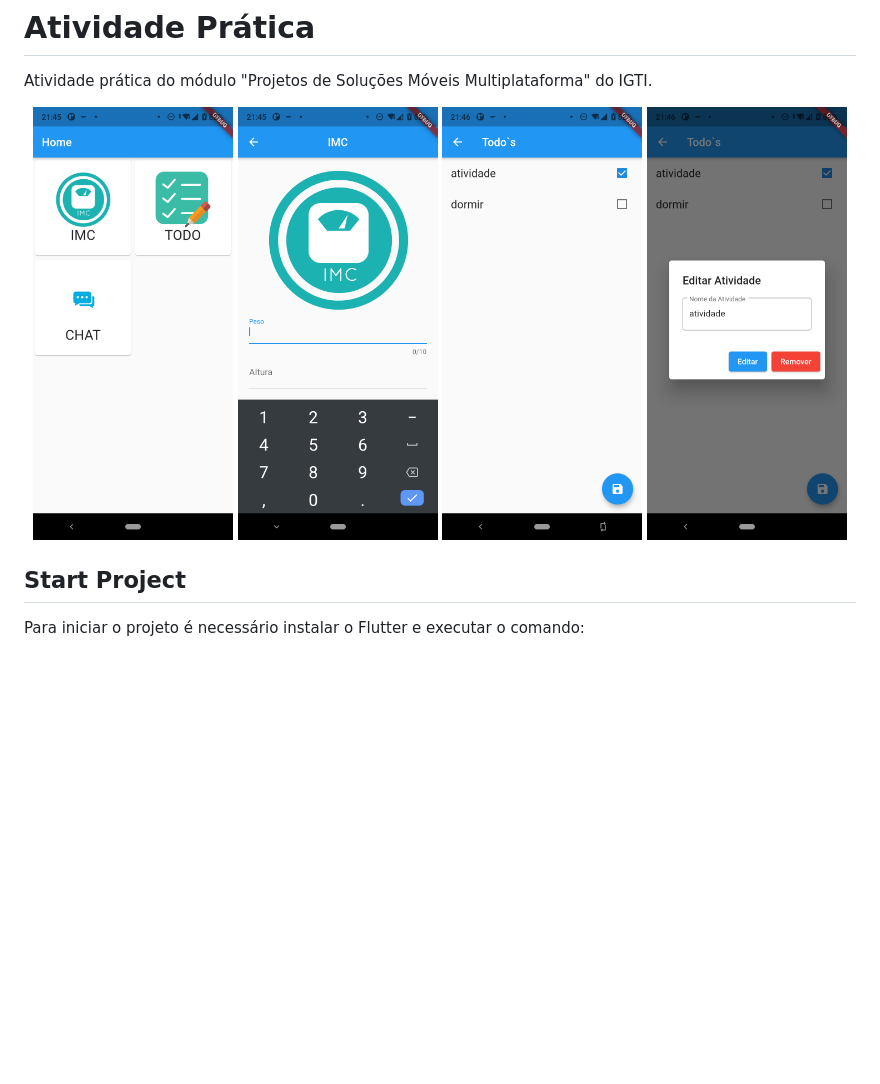
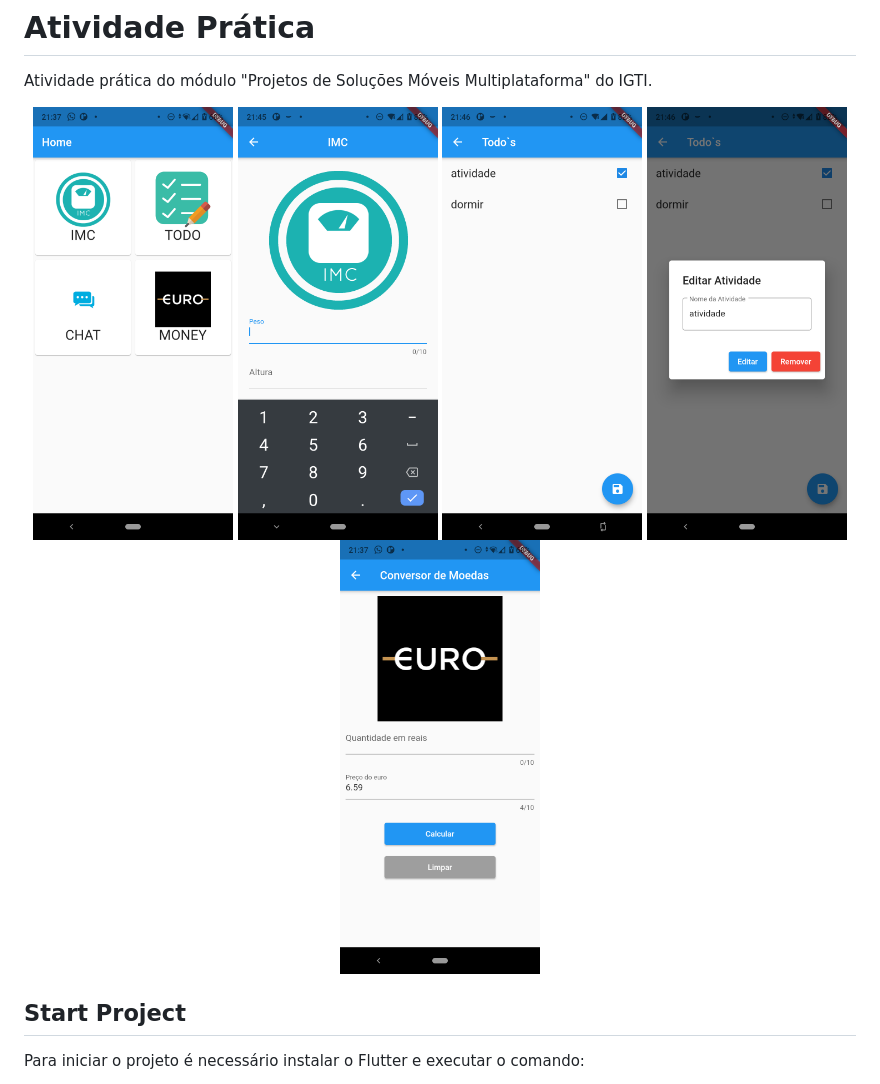
Before and after one commit to ThiagoBfim/IGTI-Flutter-Atividade, a Markdown page: README.md, the part around the change. GitHub-like rendering; pictures changed too: git-images/flutter_01.png, git-images/flutter_06.png (added); blank space fills up the shorter version.

Commit message:
Atualização do readme

```diff
--- a/README.md
+++ b/README.md
@@ -7,6 +7,8 @@ Atividade prática do módulo "Projetos de Soluções Móveis Multiplataforma" d
   <img align="center" src="git-images/flutter_02.png" width="200" height="500" border="0" style="padding:5px;">
   <img align="center" src="git-images/flutter_04.png" width="200" height="500" border="0" style="padding:5px;">
   <img align="center" src="git-images/flutter_05.png" width="200" height="500" border="0" style="padding:5px;">
+  <img align="center" src="git-images/flutter_06.png" width="200" height="500" border="0" style="padding:5px;">
+
 </p>
 
 ## Start Project
```
